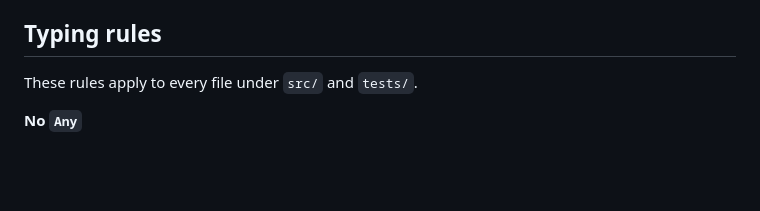
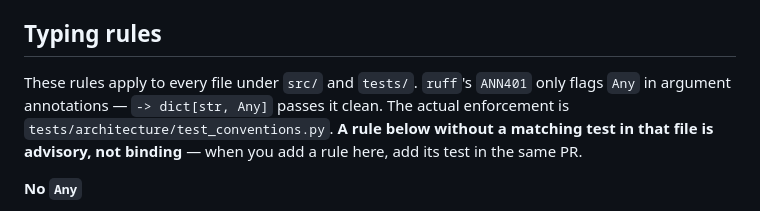
Before and after one commit to 03376124-SDD-2-1-69-SEC-1/PyJudge, a Markdown page: AGENTS.md, the part around the change. Rendered like a GitHub page; blank space fills up the shorter version.

Commit message:
docs(OPS-12): point Typing rules at the tests that actually enforce them
ANN401 only flags Any in argument position -- -> dict[str, Any] passes it
clean -- so the section implied enforcement that didn't exist. Point at
tests/architecture/test_conventions.py instead and say plainly: a rule here
without a matching test there is advisory, not binding.

Co-Authored-By: Claude Sonnet 5 <noreply@anthropic.com>
Claude-Session: https://claude.ai/code/session_01Liuq5T2CMWH3h1cU3PwYDo

```diff
--- a/AGENTS.md
+++ b/AGENTS.md
@@ -222,7 +222,11 @@ Never commit directly to `main` or `dev`.
 
 ## Typing rules
 
-These rules apply to every file under `src/` and `tests/`.
+These rules apply to every file under `src/` and `tests/`. `ruff`'s `ANN401`
+only flags `Any` in argument annotations — `-> dict[str, Any]` passes it clean.
+The actual enforcement is `tests/architecture/test_conventions.py`. **A rule
+below without a matching test in that file is advisory, not binding** — when
+you add a rule here, add its test in the same PR.
 
 **No `Any`**
 
```
